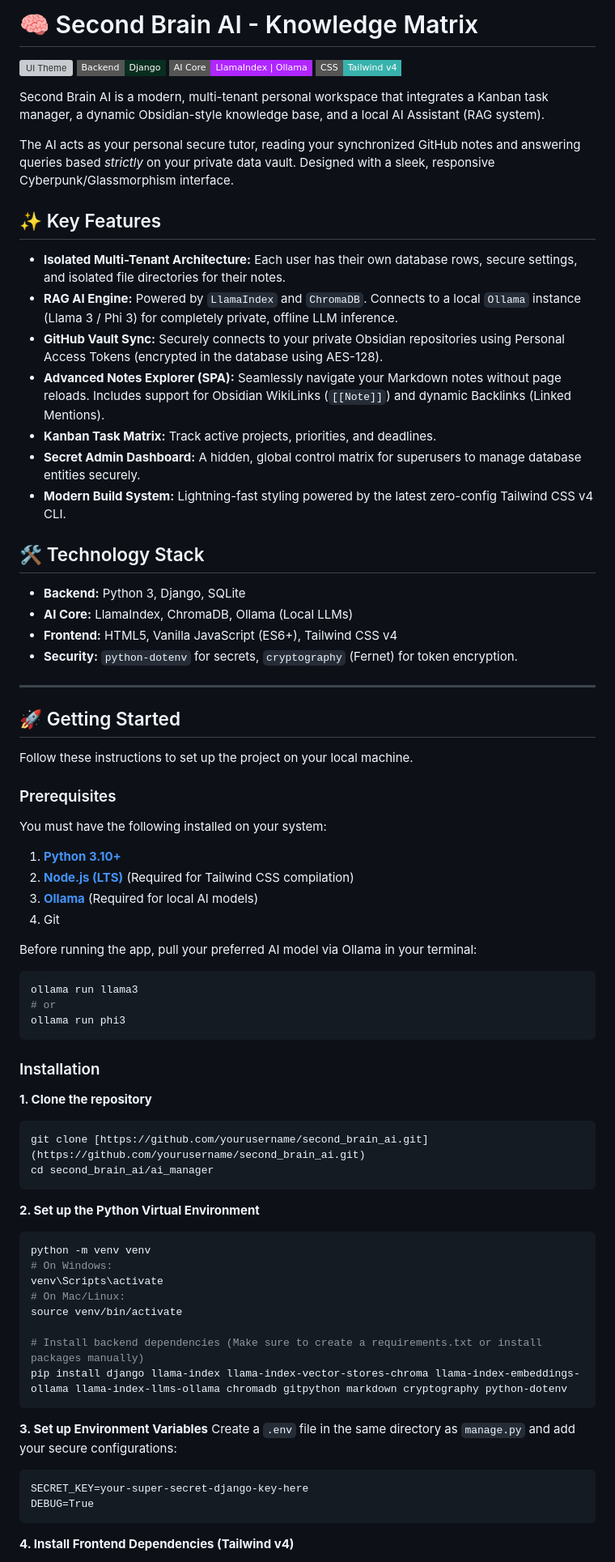
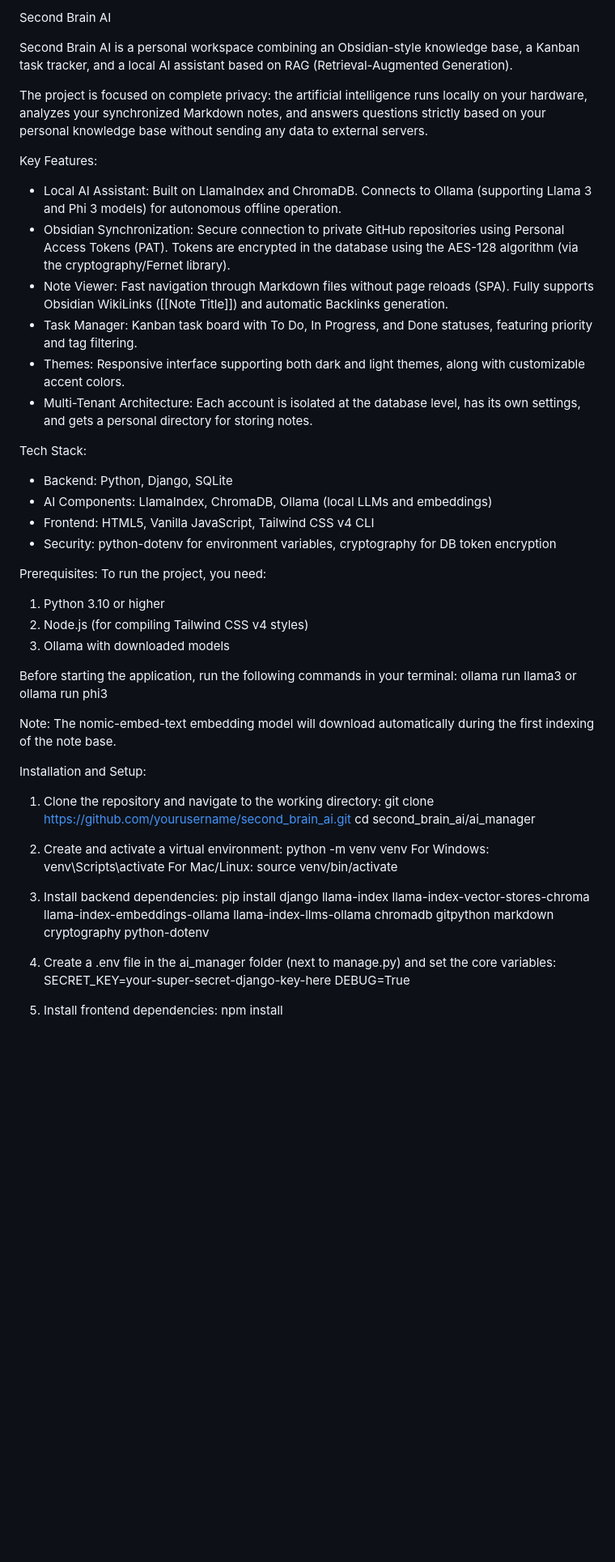
Before and after one commit to Lol4ik0/second_brain_ai, a Markdown page: README.md, the part around one of its changes. Shown at 81% size. GitHub-like rendering; badges without logos; blank space fills up the shorter version; grey boxes are pictures that could not be loaded.

Commit message:
Revise README for clarity and feature updates
Updated README to reflect project features, tech stack, and setup instructions.

````diff
--- a/README.md
+++ b/README.md
@@ -1,79 +1,56 @@
-# 🧠 Second Brain AI - Knowledge Matrix
+Second Brain AI
 
-![UI Theme](https://img.shields.io/badge/UI-Cyberpunk%20%2F%20Glassmorphism-00F0FF?style=flat-square)
-![Django](https://img.shields.io/badge/Backend-Django-092E20?style=flat-square&logo=django)
-![AI](https://img.shields.io/badge/AI%20Core-LlamaIndex%20%7C%20Ollama-B026FF?style=flat-square)
-![Tailwind](https://img.shields.io/badge/CSS-Tailwind_v4-38B2AC?style=flat-square&logo=tailwind-css)
+Second Brain AI is a personal workspace combining an Obsidian-style knowledge base, a Kanban task tracker, and a local AI assistant based on RAG (Retrieval-Augmented Generation).
 
-Second Brain AI is a modern, multi-tenant personal workspace that integrates a Kanban task manager, a dynamic Obsidian-style knowledge base, and a local AI Assistant (RAG system).
+The project is focused on complete privacy: the artificial intelligence runs locally on your hardware, analyzes your synchronized Markdown notes, and answers questions strictly based on your personal knowledge base without sending any data to external servers.
 
-The AI acts as your personal secure tutor, reading your synchronized GitHub notes and answering queries based *strictly* on your private data vault. Designed with a sleek, responsive Cyberpunk/Glassmorphism interface.
+Key Features:
+- Local AI Assistant: Built on LlamaIndex and ChromaDB. Connects to Ollama (supporting Llama 3 and Phi 3 models) for autonomous offline operation.
+- Obsidian Synchronization: Secure connection to private GitHub repositories using Personal Access Tokens (PAT). Tokens are encrypted in the database using the AES-128 algorithm (via the cryptography/Fernet library).
+- Note Viewer: Fast navigation through Markdown files without page reloads (SPA). Fully supports Obsidian WikiLinks ([[Note Title]]) and automatic Backlinks generation.
+- Task Manager: Kanban task board with To Do, In Progress, and Done statuses, featuring priority and tag filtering.
+- Themes: Responsive interface supporting both dark and light themes, along with customizable accent colors.
+- Multi-Tenant Architecture: Each account is isolated at the database level, has its own settings, and gets a personal directory for storing notes.
 
-## ✨ Key Features
+Tech Stack:
+- Backend: Python, Django, SQLite
+- AI Components: LlamaIndex, ChromaDB, Ollama (local LLMs and embeddings)
+- Frontend: HTML5, Vanilla JavaScript, Tailwind CSS v4 CLI
+- Security: python-dotenv for environment variables, cryptography for DB token encryption
 
-- **Isolated Multi-Tenant Architecture:** Each user has their own database rows, secure settings, and isolated file directories for their notes.
-- **RAG AI Engine:** Powered by `LlamaIndex` and `ChromaDB`. Connects to a local `Ollama` instance (Llama 3 / Phi 3) for completely private, offline LLM inference.
-- **GitHub Vault Sync:** Securely connects to your private Obsidian repositories using Personal Access Tokens (encrypted in the database using AES-128).
-- **Advanced Notes Explorer (SPA):** Seamlessly navigate your Markdown notes without page reloads. Includes support for Obsidian WikiLinks (`[[Note]]`) and dynamic Backlinks (Linked Mentions).
-- **Kanban Task Matrix:** Track active projects, priorities, and deadlines.
-- **Secret Admin Dashboard:** A hidden, global control matrix for superusers to manage database entities securely.
-- **Modern Build System:** Lightning-fast styling powered by the latest zero-config Tailwind CSS v4 CLI.
+Prerequisites:
+To run the project, you need:
+1. Python 3.10 or higher
+2. Node.js (for compiling Tailwind CSS v4 styles)
+3. Ollama with downloaded models
 
-## 🛠️ Technology Stack
+Before starting the application, run the following commands in your terminal:
+ollama run llama3
+or
+ollama run phi3
 
-- **Backend:** Python 3, Django, SQLite
-- **AI Core:** LlamaIndex, ChromaDB, Ollama (Local LLMs)
-- **Frontend:** HTML5, Vanilla JavaScript (ES6+), Tailwind CSS v4
-- **Security:** `python-dotenv` for secrets, `cryptography` (Fernet) for token encryption.
+Note: The nomic-embed-text embedding model will download automatically during the first indexing of the note base.
 
----
+Installation and Setup:
 
-## 🚀 Getting Started
+1. Clone the repository and navigate to the working directory:
+git clone https://github.com/yourusername/second_brain_ai.git
+cd second_brain_ai/ai_manager
 
-Follow these instructions to set up the project on your local machine.
-
-### Prerequisites
-
-You must have the following installed on your system:
-1. **[Python 3.10+](https://www.python.org/downloads/)**
-2. **[Node.js (LTS)](https://nodejs.org/)** (Required for Tailwind CSS compilation)
-3. **[Ollama](https://ollama.com/)** (Required for local AI models)
-4. Git
-
-Before running the app, pull your preferred AI model via Ollama in your terminal:
-```bash
-ollama run llama3
-# or
-ollama run phi3
-```
-
-### Installation
-**1. Clone the repository**
-
-```Bash
-git clone [https://github.com/yourusername/second_brain_ai.git](https://github.com/yourusername/second_brain_ai.git)
-cd second_brain_ai/ai_manager
-```
-**2. Set up the Python Virtual Environment**
-
-```Bash
+2. Create and activate a virtual environment:
 python -m venv venv
-# On Windows:
+For Windows:
 venv\Scripts\activate
-# On Mac/Linux:
+For Mac/Linux:
 source venv/bin/activate
 
-# Install backend dependencies (Make sure to create a requirements.txt or install packages manually)
+3. Install backend dependencies:
 pip install django llama-index llama-index-vector-stores-chroma llama-index-embeddings-ollama llama-index-llms-ollama chromadb gitpython markdown cryptography python-dotenv
-```
 
-**3. Set up Environment Variables**
-Create a `.env` file in the same directory as `manage.py` and add your secure configurations:
-
-```Code snippet
+4. Create a .env file in the ai_manager folder (next to manage.py) and set the core variables:
 SECRET_KEY=your-super-secret-django-key-here
 DEBUG=True
-```
 
-**4. Install Frontend Dependencies (Tailwind v4)**
+5. Install frontend dependencies:
+npm install
 
````
Also changed, not shown: other parts of README.md (+16 -42 lines).
